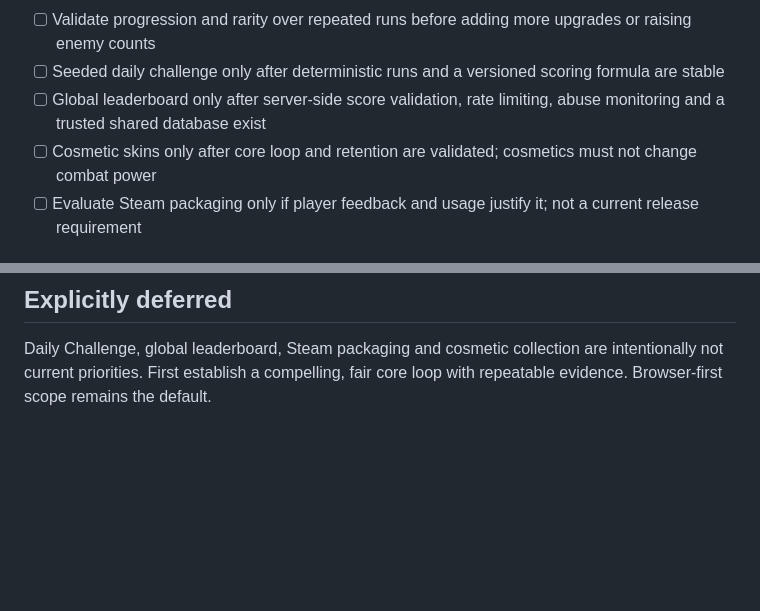
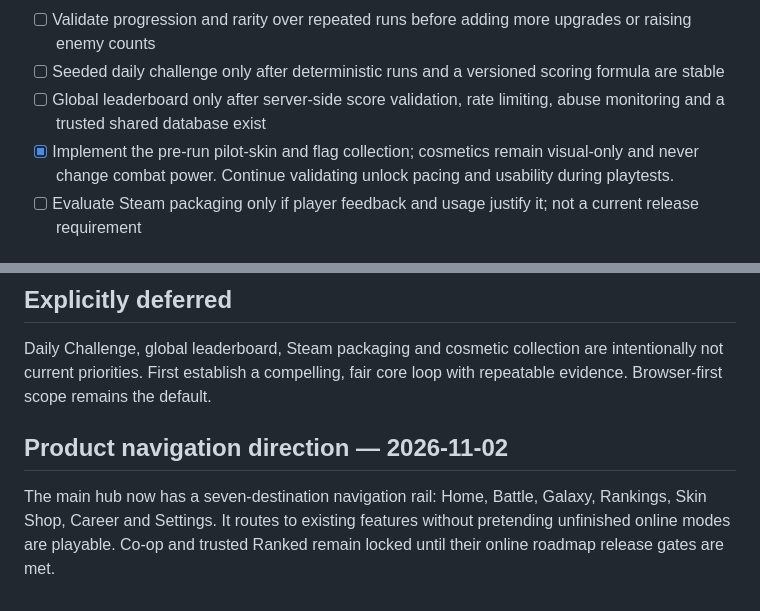
Before and after one commit to Nexora88/cosmic-scrap, a Markdown page: docs/ROADMAP.md, 2 parts joined by grey strips. Rendered like a GitHub page; blank space fills up the shorter version.

Commit message:
Align roadmap with shipped cosmetics and hub navigation

```diff
--- a/docs/ROADMAP.md
+++ b/docs/ROADMAP.md
@@ -39,7 +39,7 @@ Product goal: make Cosmic Scrap a highly replayable, instantly understandable, b
 - [ ] Validate progression and rarity over repeated runs before adding more upgrades or raising enemy counts
 - [ ] Seeded daily challenge only after deterministic runs and a versioned scoring formula are stable
 - [ ] Global leaderboard only after server-side score validation, rate limiting, abuse monitoring and a trusted shared database exist
-- [ ] Cosmetic skins only after core loop and retention are validated; cosmetics must not change combat power
+- [x] Implement the pre-run pilot-skin and flag collection; cosmetics remain visual-only and never change combat power. Continue validating unlock pacing and usability during playtests.
 - [ ] Evaluate Steam packaging only if player feedback and usage justify it; not a current release requirement
 
 ## Release gates
@@ -52,3 +52,7 @@ Product goal: make Cosmic Scrap a highly replayable, instantly understandable, b
 
 ## Explicitly deferred
 Daily Challenge, global leaderboard, Steam packaging and cosmetic collection are intentionally not current priorities. First establish a compelling, fair core loop with repeatable evidence. Browser-first scope remains the default.
+
+
+## Product navigation direction — 2026-11-02
+The main hub now has a seven-destination navigation rail: Home, Battle, Galaxy, Rankings, Skin Shop, Career and Settings. It routes to existing features without pretending unfinished online modes are playable. Co-op and trusted Ranked remain locked until their online roadmap release gates are met.
```
